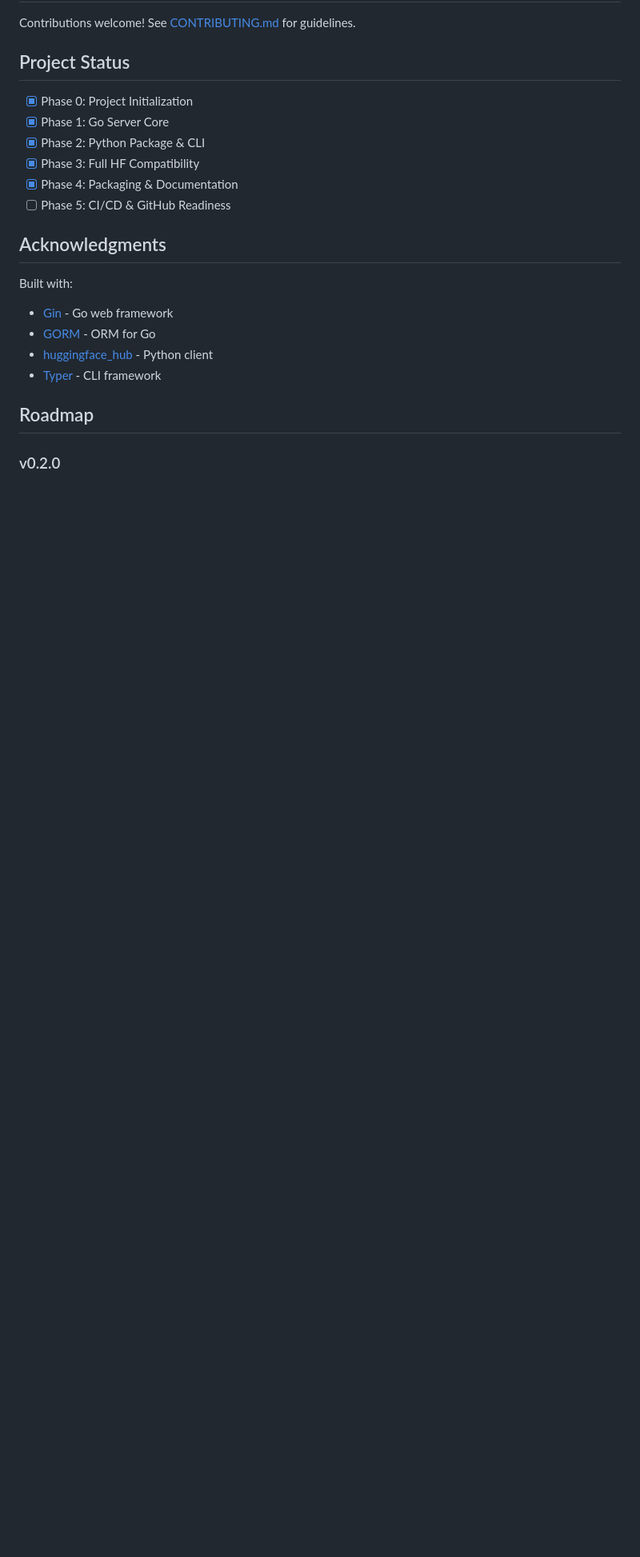
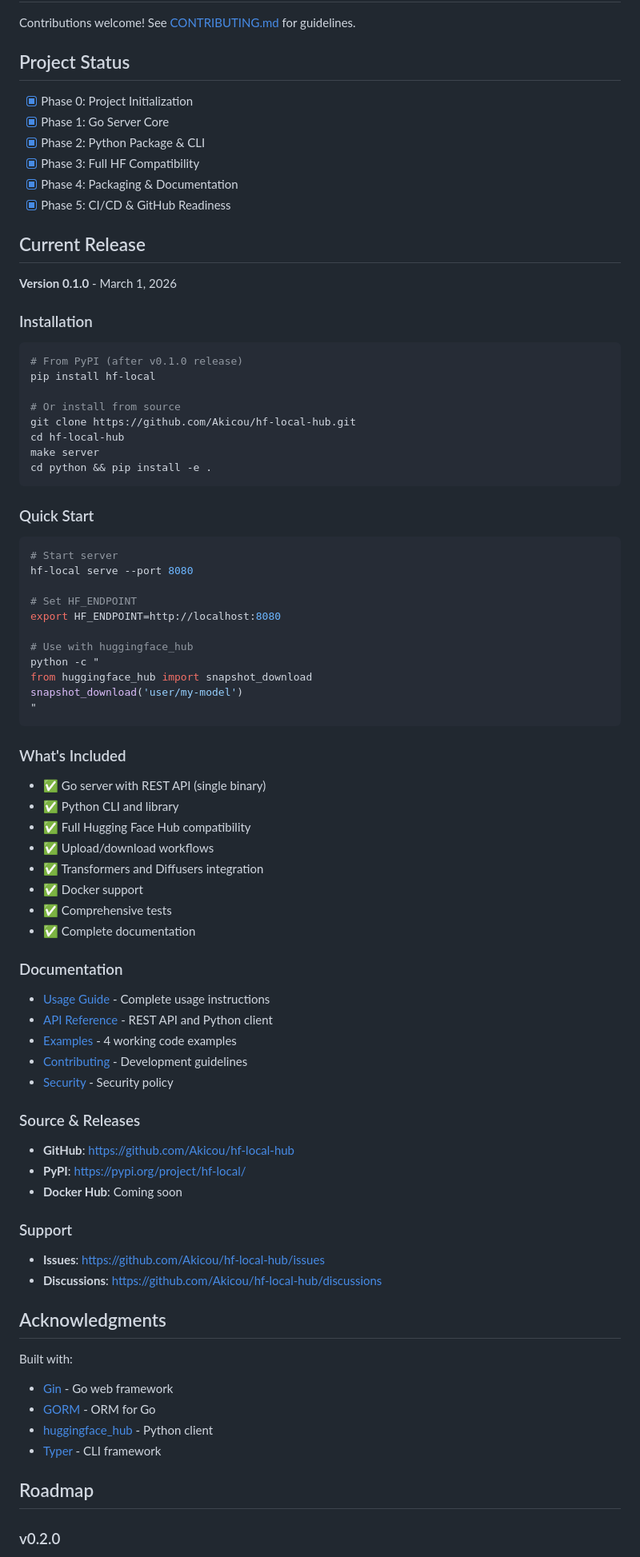
Before and after one commit to Akicou/hf-local-hub, a Markdown page: README.md, the part around the change. Shown at 80% size. Rendered like a GitHub page; blank space fills up the shorter version.

Commit message:
docs: update README with v0.1.0 release information
- Mark Phase 5 as complete
- Add Current Release section (v0.1.0)
- Include installation instructions
- Add what's included list
- Add documentation links
- Add source & releases section
- Add support section

Ready for release tag creation

````diff
--- a/README.md
+++ b/README.md
@@ -237,7 +237,70 @@ Contributions welcome! See [CONTRIBUTING.md](CONTRIBUTING.md) for guidelines.
 - [x] Phase 2: Python Package & CLI
 - [x] Phase 3: Full HF Compatibility
 - [x] Phase 4: Packaging & Documentation
-- [ ] Phase 5: CI/CD & GitHub Readiness
+- [x] Phase 5: CI/CD & GitHub Readiness
+
+## Current Release
+
+**Version 0.1.0** - March 1, 2026
+
+### Installation
+
+```bash
+# From PyPI (after v0.1.0 release)
+pip install hf-local
+
+# Or install from source
+git clone https://github.com/Akicou/hf-local-hub.git
+cd hf-local-hub
+make server
+cd python && pip install -e .
+```
+
+### Quick Start
+
+```bash
+# Start server
+hf-local serve --port 8080
+
+# Set HF_ENDPOINT
+export HF_ENDPOINT=http://localhost:8080
+
+# Use with huggingface_hub
+python -c "
+from huggingface_hub import snapshot_download
+snapshot_download('user/my-model')
+"
+```
+
+### What's Included
+
+- ✅ Go server with REST API (single binary)
+- ✅ Python CLI and library
+- ✅ Full Hugging Face Hub compatibility
+- ✅ Upload/download workflows
+- ✅ Transformers and Diffusers integration
+- ✅ Docker support
+- ✅ Comprehensive tests
+- ✅ Complete documentation
+
+### Documentation
+
+- [Usage Guide](docs/USAGE.md) - Complete usage instructions
+- [API Reference](docs/API.md) - REST API and Python client
+- [Examples](docs/examples/) - 4 working code examples
+- [Contributing](CONTRIBUTING.md) - Development guidelines
+- [Security](SECURITY.md) - Security policy
+
+### Source & Releases
+
+- **GitHub**: https://github.com/Akicou/hf-local-hub
+- **PyPI**: https://pypi.org/project/hf-local/
+- **Docker Hub**: Coming soon
+
+### Support
+
+- **Issues**: https://github.com/Akicou/hf-local-hub/issues
+- **Discussions**: https://github.com/Akicou/hf-local-hub/discussions
 
 ## Acknowledgments
 
````
